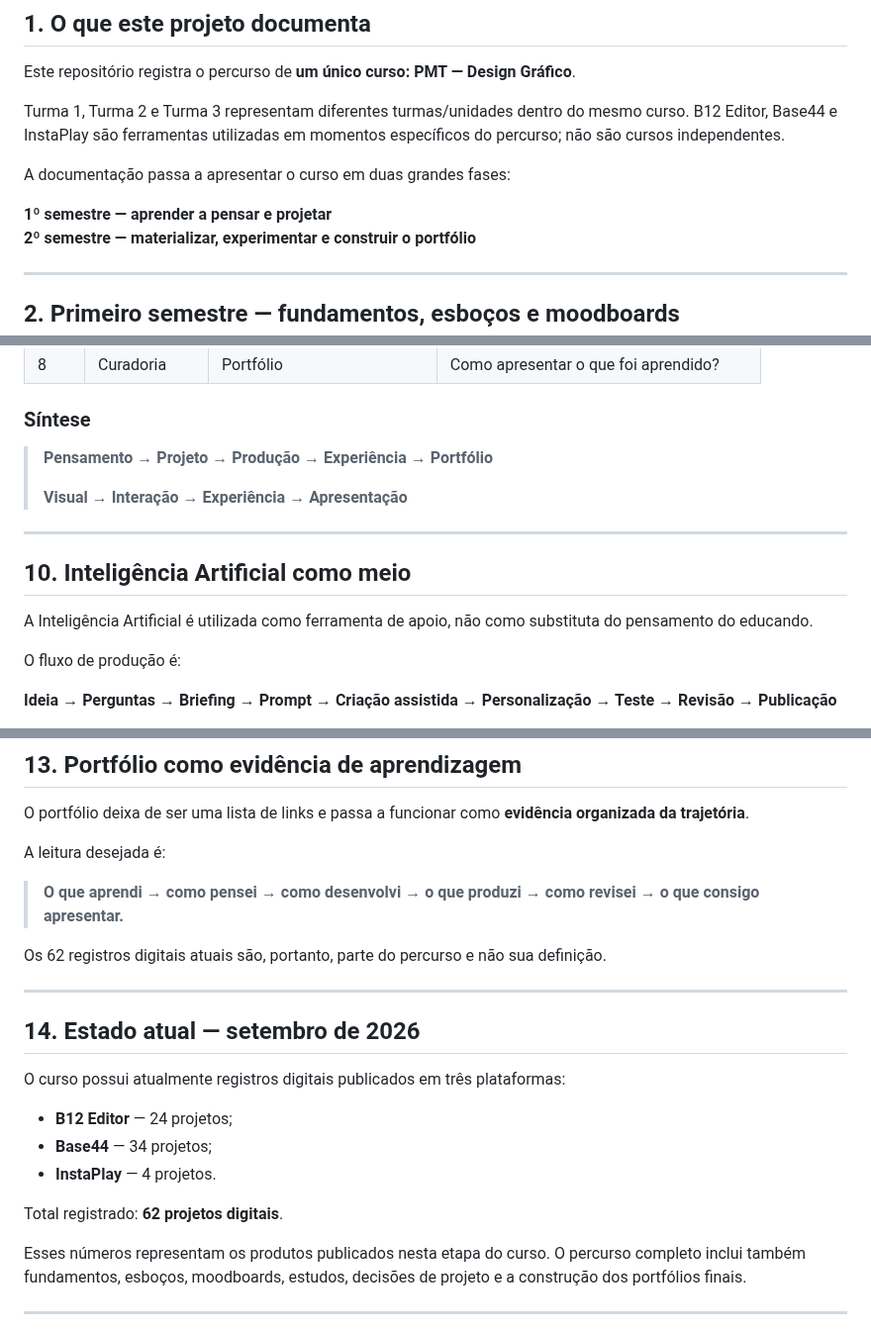
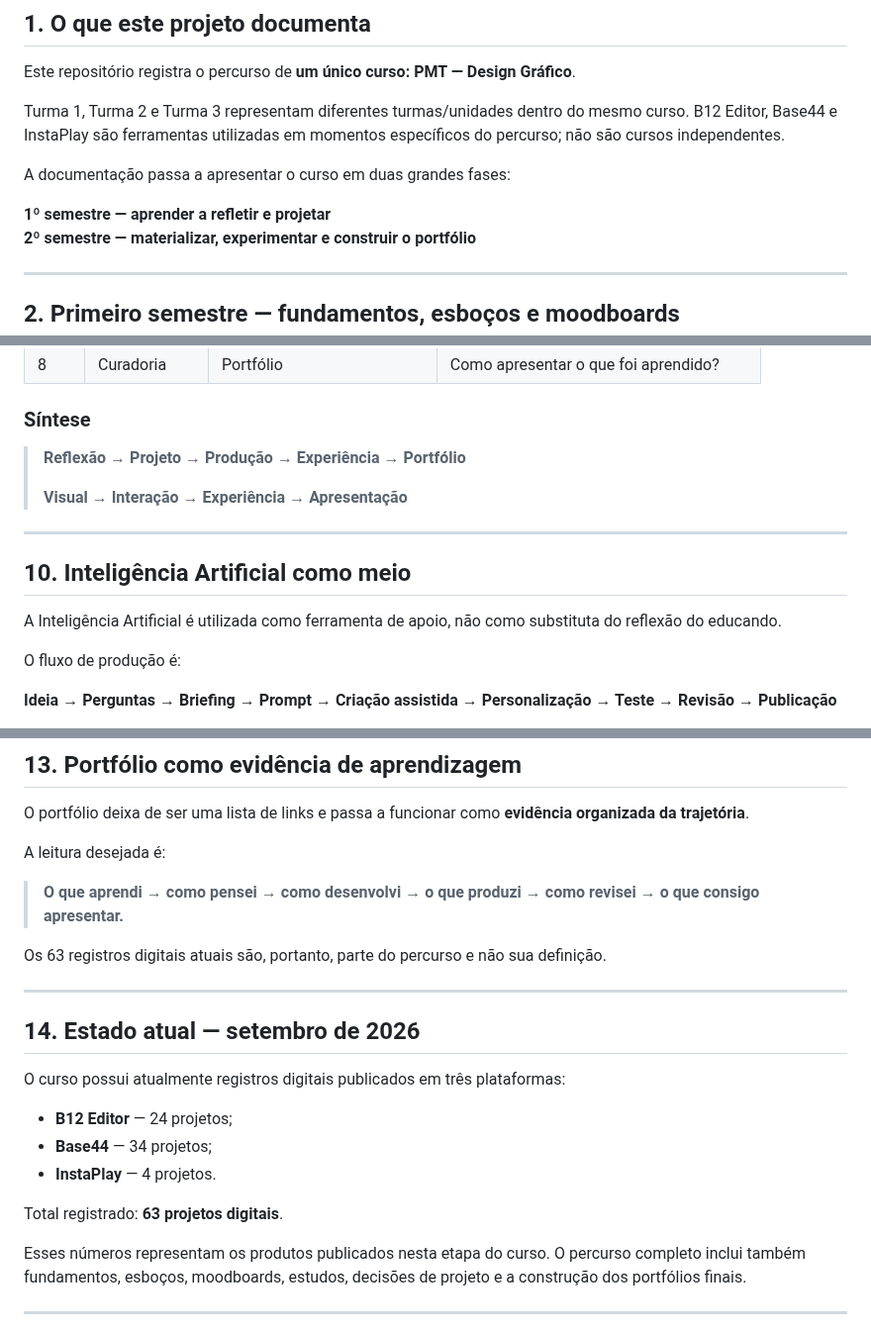
Before and after one commit to sayjinblackbelt/26_Design_Grafico, a Markdown page: docs/EVOLUCAO_PROJETO_DESIGN_GRAFICO_2026.md, 3 parts joined by grey strips. Shown at 99% size. GitHub-like rendering.

Commit message:
Alinha linguagem do projeto e atualiza portfólio para 63 projetos

```diff
--- a/docs/EVOLUCAO_PROJETO_DESIGN_GRAFICO_2026.md
+++ b/docs/EVOLUCAO_PROJETO_DESIGN_GRAFICO_2026.md
@@ -8,7 +8,7 @@ Turma 1, Turma 2 e Turma 3 representam diferentes turmas/unidades dentro do mesm
 
 A documentação passa a apresentar o curso em duas grandes fases:
 
-**1º semestre — aprender a pensar e projetar**
+**1º semestre — aprender a refletir e projetar**
 **2º semestre — materializar, experimentar e construir o portfólio**
 
 ---
@@ -192,7 +192,7 @@ A meta é que cada educando consiga construir uma apresentação própria a part
 
 ### Síntese
 
-> **Pensamento → Projeto → Produção → Experiência → Portfólio**
+> **Reflexão → Projeto → Produção → Experiência → Portfólio**
 >
 > **Visual → Interação → Experiência → Apresentação**
 
@@ -200,7 +200,7 @@ A meta é que cada educando consiga construir uma apresentação própria a part
 
 ## 10. Inteligência Artificial como meio
 
-A Inteligência Artificial é utilizada como ferramenta de apoio, não como substituta do pensamento do educando.
+A Inteligência Artificial é utilizada como ferramenta de apoio, não como substituta do reflexão do educando.
 
 O fluxo de produção é:
 
@@ -248,7 +248,7 @@ A leitura desejada é:
 
 > **O que aprendi → como pensei → como desenvolvi → o que produzi → como revisei → o que consigo apresentar.**
 
-Os 62 registros digitais atuais são, portanto, parte do percurso e não sua definição.
+Os 63 registros digitais atuais são, portanto, parte do percurso e não sua definição.
 
 ---
 
@@ -260,7 +260,7 @@ O curso possui atualmente registros digitais publicados em três plataformas:
 - **Base44** — 34 projetos;
 - **InstaPlay** — 4 projetos.
 
-Total registrado: **62 projetos digitais**.
+Total registrado: **63 projetos digitais**.
 
 Esses números representam os produtos publicados nesta etapa do curso. O percurso completo inclui também fundamentos, esboços, moodboards, estudos, decisões de projeto e a construção dos portfólios finais.
 
```
Also changed, not shown: other parts of docs/EVOLUCAO_PROJETO_DESIGN_GRAFICO_2026.md (+3 -3 lines).
